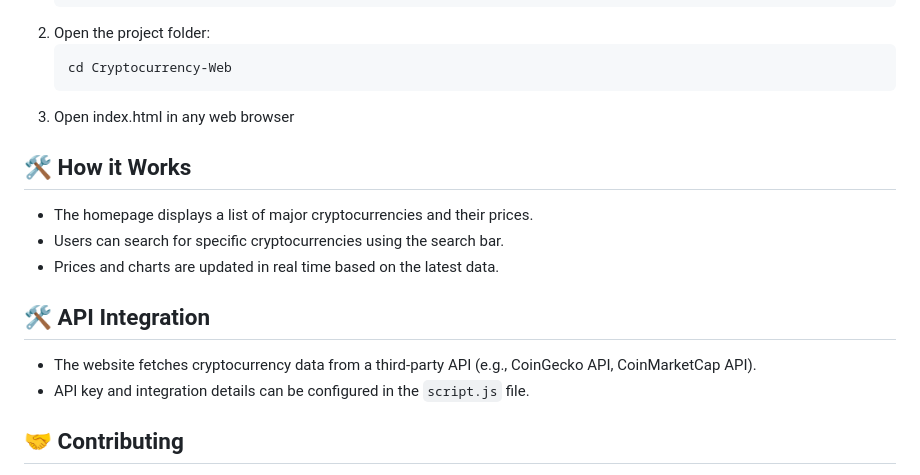
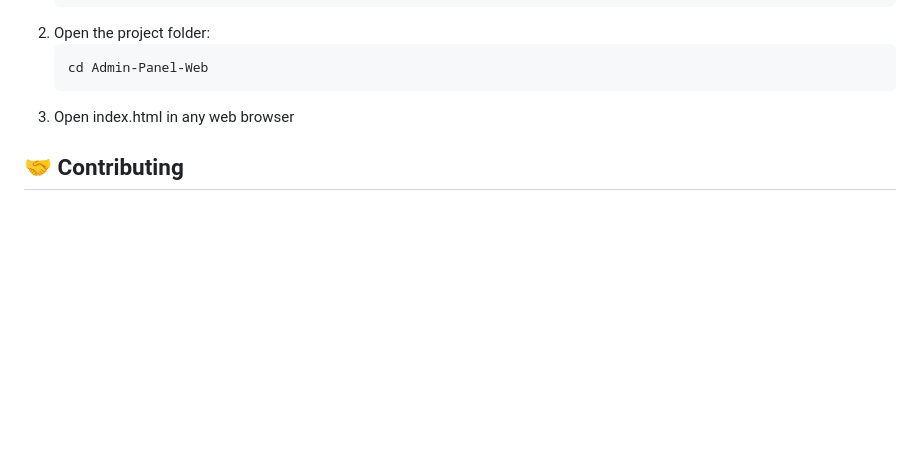
Before and after one commit to Akki-soni/Admin-Panel-Web, a Markdown page: README.md, the part around the change printed below. Rendered like a GitHub page; blank space fills up the shorter version.

````diff
--- a/README.md
+++ b/README.md
@@ -52,20 +52,9 @@
    ```
 2. Open the project folder:
    ```bash
-   cd Cryptocurrency-Web
+   cd Admin-Panel-Web
    ```
 3. Open index.html in any web browser
-
-## 🛠️ How it Works
-
-- The homepage displays a list of major cryptocurrencies and their prices.
-- Users can search for specific cryptocurrencies using the search bar.
-- Prices and charts are updated in real time based on the latest data.
-
-## 🛠️ API Integration
-
-- The website fetches cryptocurrency data from a third-party API (e.g., CoinGecko API, CoinMarketCap API).
-- API key and integration details can be configured in the `script.js` file.
 
 ## 🤝 Contributing
 
````
Also changed, not shown: other parts of README.md (+3 -3 lines).
